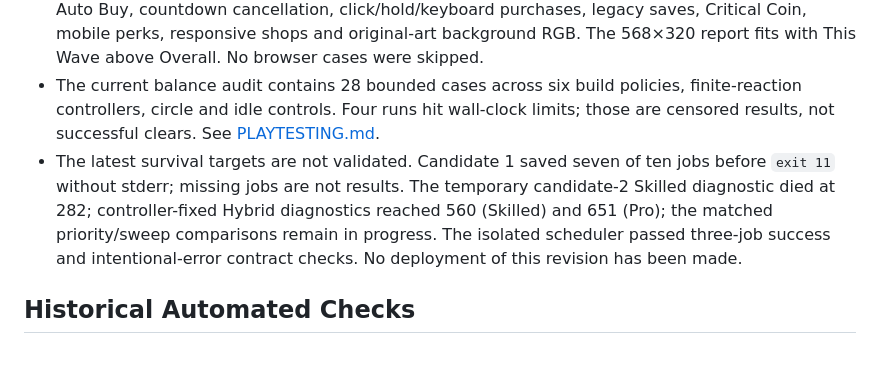
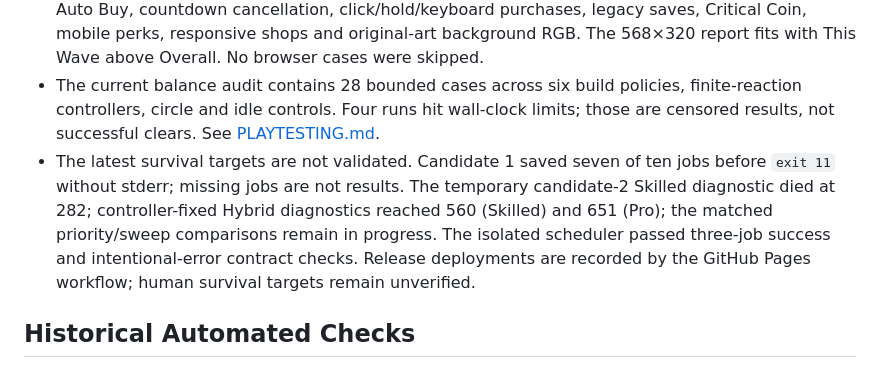
Before and after one commit to TmRxJD/towerium, a Markdown page: VALIDATION.md, the part around the change. Rendered like a GitHub page.

Commit message:
Update release validation status

```diff
--- a/VALIDATION.md
+++ b/VALIDATION.md
@@ -9,7 +9,7 @@ Recorded 2026-10-05. Current checks cover Auto Aim, perks, automation and Critic
 - Content and production build passed: 13 enemies, 35 Workshop stats, 23 Power upgrades, 91 extracted Tower assets, generated WASM and TypeScript checks.
 - Earlier feature browser coverage: 32/32 unique cases passed across the initial full suite and focused rechecks of all five failures. Additional affected-flow rechecks passed. Coverage includes Auto Buy, countdown cancellation, click/hold/keyboard purchases, legacy saves, Critical Coin, mobile perks, responsive shops and original-art background RGB. The 568×320 report fits with This Wave above Overall. No browser cases were skipped.
 - The current balance audit contains 28 bounded cases across six build policies, finite-reaction controllers, circle and idle controls. Four runs hit wall-clock limits; those are censored results, not successful clears. See [PLAYTESTING.md](PLAYTESTING.md).
-- The latest survival targets are not validated. Candidate 1 saved seven of ten jobs before `exit 11` without stderr; missing jobs are not results. The temporary candidate-2 Skilled diagnostic died at 282; controller-fixed Hybrid diagnostics reached 560 (Skilled) and 651 (Pro); the matched priority/sweep comparisons remain in progress. The isolated scheduler passed three-job success and intentional-error contract checks. No deployment of this revision has been made.
+- The latest survival targets are not validated. Candidate 1 saved seven of ten jobs before `exit 11` without stderr; missing jobs are not results. The temporary candidate-2 Skilled diagnostic died at 282; controller-fixed Hybrid diagnostics reached 560 (Skilled) and 651 (Pro); the matched priority/sweep comparisons remain in progress. The isolated scheduler passed three-job success and intentional-error contract checks. Release deployments are recorded by the GitHub Pages workflow; human survival targets remain unverified.
 
 ## Historical Automated Checks
 
```
